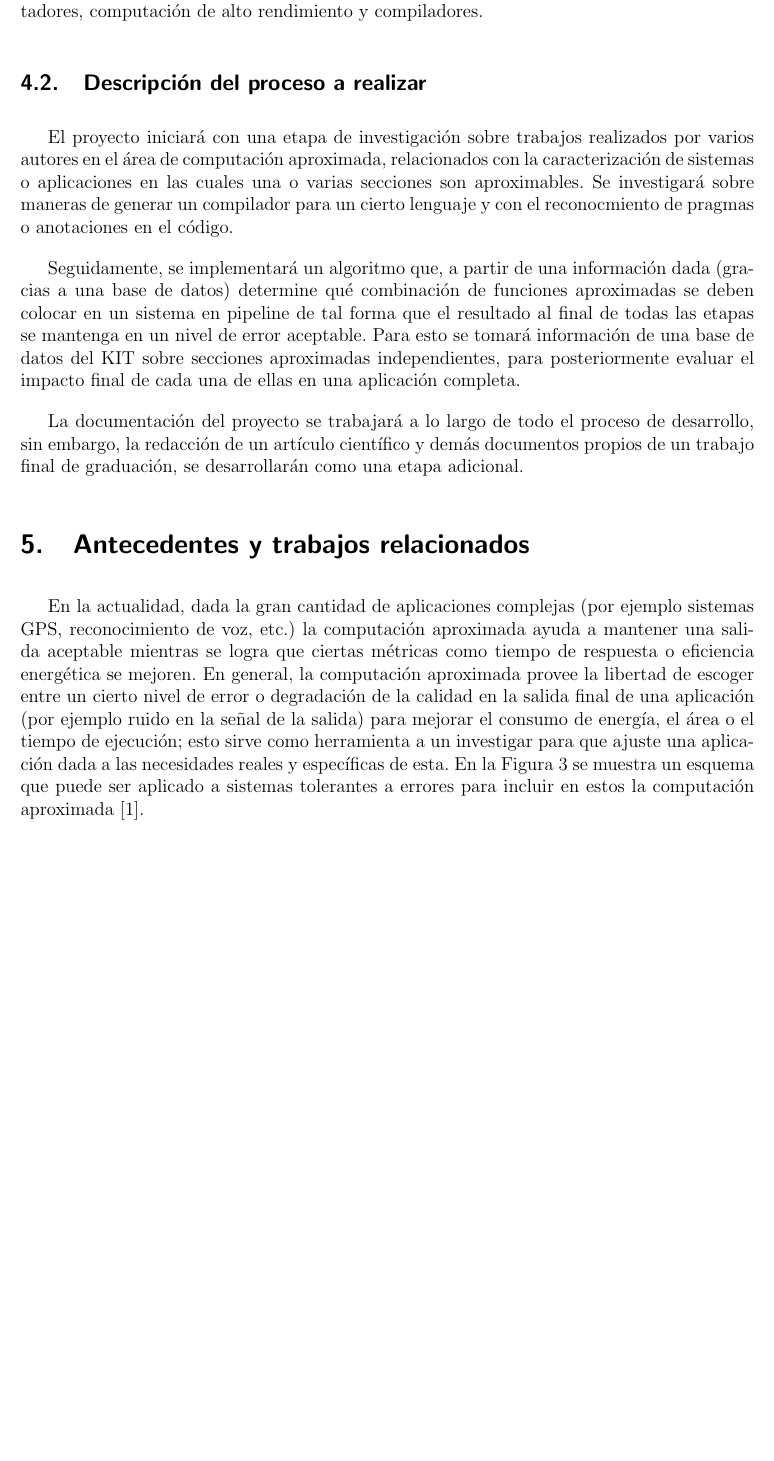
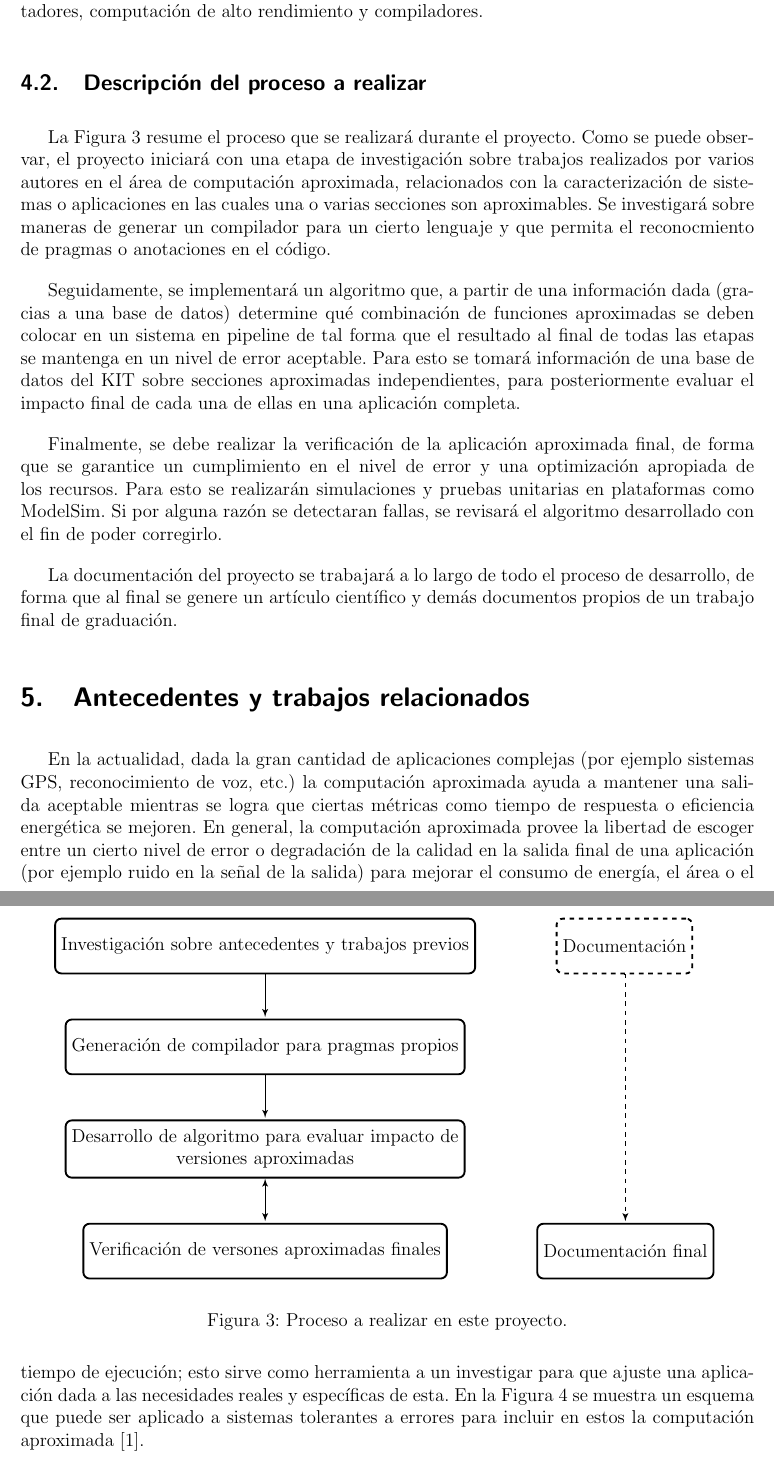
Before and after one commit to DanielMoya123/ProyectoCE, a LaTeX document (Anteproyecto_TFG/anteproyecto.tex): part of page 5 of 7 before the commit and two parts of pages 5 and 6 of 7 after it, the two joined at a grey line, cut so that both start at the same text, the shorter picture padded with empty space. Compiled offline with pdfLaTeX; the source files are stored in an older character set and shown here as Unicode.

Commit message:
Propuesta metodologica de anteproyecto

```diff
--- a/Anteproyecto_TFG/anteproyecto.tex
+++ b/Anteproyecto_TFG/anteproyecto.tex
@@ -306,11 +310,14 @@ arquitectura de computadores, computación de alto rendimiento y compiladores.
 
 \subsection{Descripción del proceso a realizar}
 
-El proyecto iniciará con una etapa de investigación sobre trabajos realizados
+La Figura \ref{fig:proceso} resume el proceso que se realizará durante el proyecto.
+Como se puede observar, el proyecto iniciará
+con una etapa de investigación sobre trabajos realizados
 por varios autores en el área de computación aproximada, relacionados con la
 caracterización de sistemas o aplicaciones en las cuales una o varias secciones
 son aproximables. Se investigará sobre maneras de generar un compilador para un
-cierto lenguaje y con el reconocmiento de pragmas o anotaciones en el código.
+cierto lenguaje y que permita el reconocmiento de pragmas o anotaciones en el código.
+
 
 Seguidamente, se implementará un algoritmo que, a partir de una información dada
 (gracias a una base de datos) determine qué combinación de funciones aproximadas
@@ -320,11 +327,55 @@ se tomará información de una base de datos del KIT sobre secciones aproximadas
 independientes, para posteriormente evaluar el impacto final de cada una de
 ellas en una aplicación completa.
 
+Finalmente, se debe realizar la verificación de la aplicación aproximada final,
+de forma que se garantice un cumplimiento en el nivel de error y una optimización
+apropiada de los recursos. Para esto se realizarán simulaciones y pruebas
+unitarias en plataformas como ModelSim. Si por alguna razón se detectaran
+fallas, se revisará el algoritmo desarrollado con el fin de poder
+corregirlo.
 
 La documentación del proyecto se trabajará a lo largo de todo el proceso de
-desarrollo, sin embargo, la redacción de un artículo científico y demás
-documentos propios de un trabajo final de graduación, se desarrollarán como una
-etapa adicional.
+desarrollo, de forma que al final se genere un artículo científico y demás
+documentos propios de un trabajo final de graduación.
+
+\begin{figure}[h!]
+\centering
+\begin{tikzpicture}[node distance=1cm, auto]
+\tikzset{
+    mynode/.style={rectangle,rounded corners,draw=black, very thick, minimum
+    size=3em, text centered},
+    myarrow/.style={->, >=latex', shorten >=1pt, thick},
+    mylabel/.style={text width=7em, text centered}
+}
+\node[mynode] (investigacion) {Investigación sobre antecedentes y trabajos previos};
+\node[mynode, below=1cm of investigacion] (compilador) {Generación de compilador para pragmas propios};
+
+\draw[myarrow] (investigacion.south)   -|  (compilador.north);
+
+\node[mynode, below=1cm of compilador] (algoritmo) {\makecell{Desarrollo de algoritmo para evaluar impacto de\\ versiones aproximadas}};
+
+ \draw[myarrow] (compilador.south)   -|  (algoritmo.north);
+
+
+ \node[mynode, below=1cm of algoritmo] (verificacion) {Verificación de versones aproximadas finales};
+
+
+   \draw[<->, >=latex', shorten >=1pt, thick]  (algoritmo.south) -- (verificacion.north);
+
+
+
+  \node[mynode, right=1.8cm of investigacion, dashed] (ini) {Documentación};
+
+  \node[mynode, right=2cm of verificacion] (fin) {Documentación final};
+
+
+ \draw[->, >=latex', shorten >=1pt, thick, dashed]  (ini.south) -|  (fin.north);
+
+\end{tikzpicture}
+\medskip
+\caption{Proceso a realizar en este proyecto.}
+\label{fig:proceso}
+\end{figure}
 
 
 \section{Antecedentes y trabajos relacionados}
```
Also changed, not shown: Anteproyecto_TFG/anteproyecto.pdf, Anteproyecto_TFG/anteproyecto.tex (19 more changed lines).
